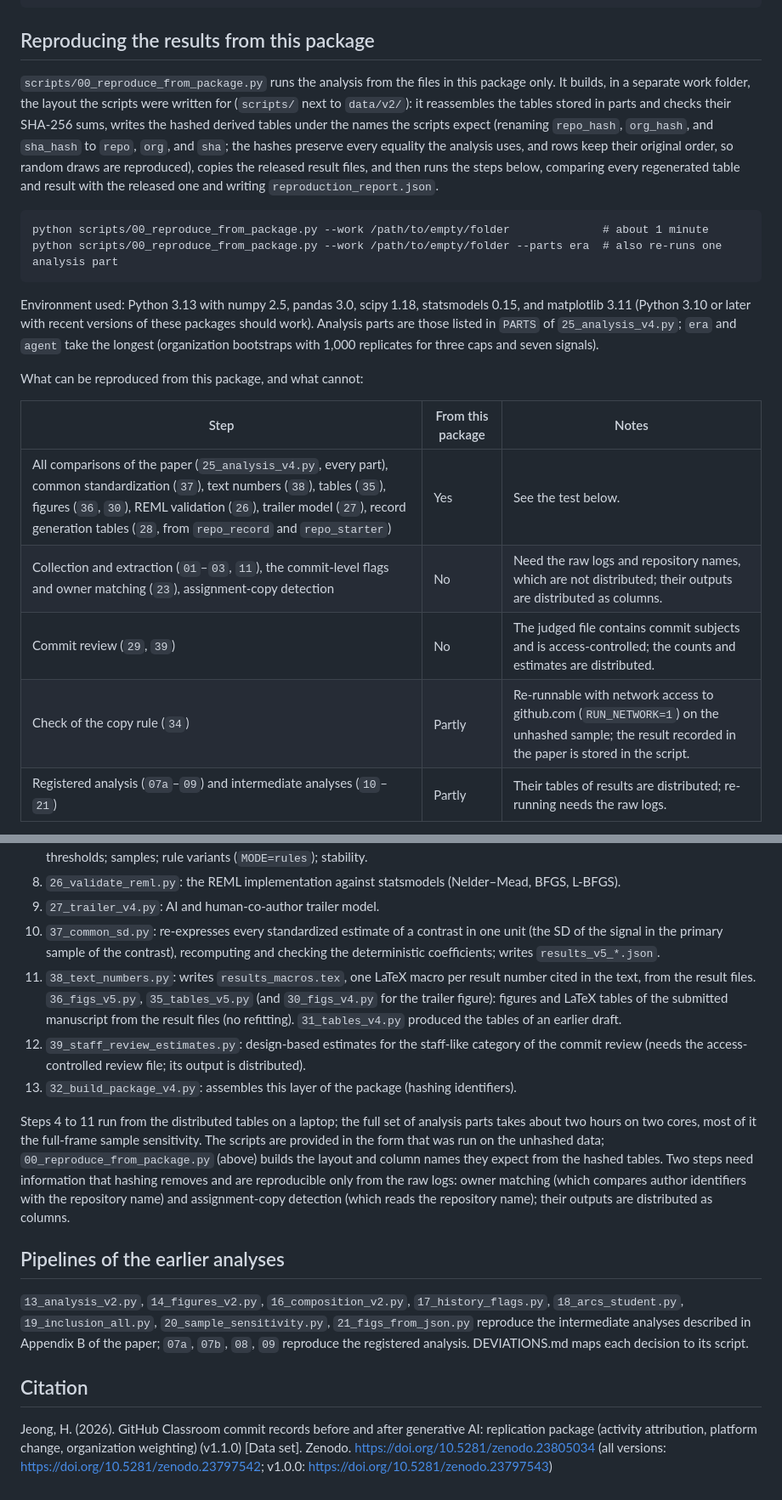
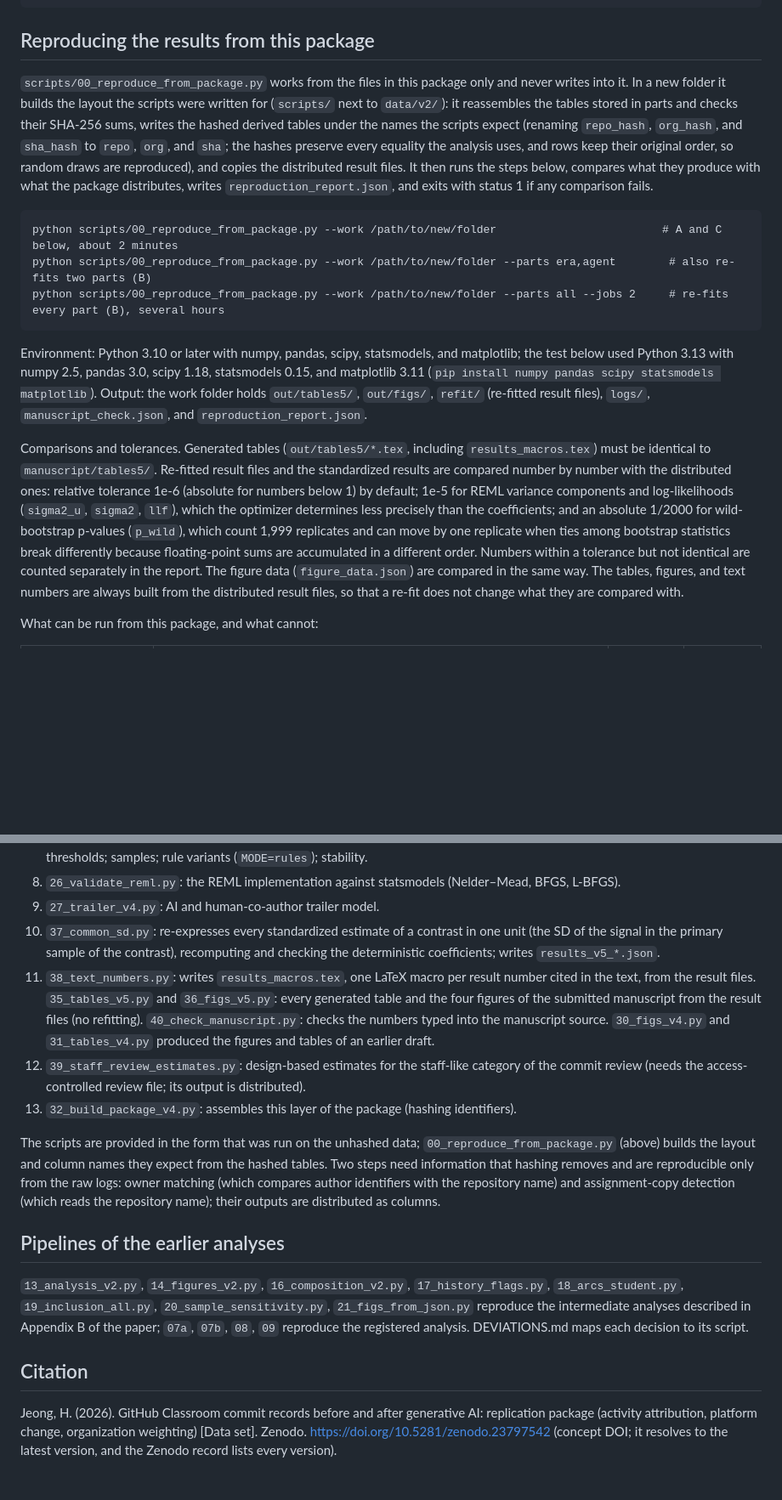
Before and after one commit to beatsbywoni/classroom-commit-records, a Markdown page: README.md, 2 parts joined by grey strips. Shown at 85% size. Rendered like a GitHub page; blank space fills up the shorter version.

Commit message:
v1.2.0: README tests and scope; change log

````diff
--- a/README.md
+++ b/README.md
@@ -30,22 +30,17 @@ cd v4 && cat commit_features_v4_hashed.csv.gz.part* > commit_features_v4_hashed.
 
 ## Reproducing the results from this package
 
-`scripts/00_reproduce_from_package.py` runs the analysis from the files in this package only. It builds, in a separate work folder, the layout the scripts were written for (`scripts/` next to `data/v2/`): it reassembles the tables stored in parts and checks their SHA-256 sums, writes the hashed derived tables under the names the scripts expect (renaming `repo_hash`, `org_hash`, and `sha_hash` to `repo`, `org`, and `sha`; the hashes preserve every equality the analysis uses, and rows keep their original order, so random draws are reproduced), copies the released result files, and then runs the steps below, comparing every regenerated table and result with the released one and writing `reproduction_report.json`.
+`scripts/00_reproduce_from_package.py` works from the files in this package only and never writes into it. In a new folder it builds the layout the scripts were written for (`scripts/` next to `data/v2/`): it reassembles the tables stored in parts and checks their SHA-256 sums, writes the hashed derived tables under the names the scripts expect (renaming `repo_hash`, `org_hash`, and `sha_hash` to `repo`, `org`, and `sha`; the hashes preserve every equality the analysis uses, and rows keep their original order, so random draws are reproduced), and copies the distributed result files. It then runs the steps below, compares what they produce with what the package distributes, writes `reproduction_report.json`, and exits with status 1 if any comparison fails.
 
 ```
-python scripts/00_reproduce_from_package.py --work /path/to/empty/folder              # about 1 minute
-python scripts/00_reproduce_from_package.py --work /path/to/empty/folder --parts era  # also re-runs one analysis part
+python scripts/00_reproduce_from_package.py --work /path/to/new/folder                         # A and C below, about 2 minutes
+python scripts/00_reproduce_from_package.py --work /path/to/new/folder --parts era,agent        # also re-fits two parts (B)
+python scripts/00_reproduce_from_package.py --work /path/to/new/folder --parts all --jobs 2     # re-fits every part (B), several hours
 ```
 
-Environment used: Python 3.13 with numpy 2.5, pandas 3.0, scipy 1.18, statsmodels 0.15, and matplotlib 3.11 (Python 3.10 or later with recent versions of these packages should work). Analysis parts are those listed in `PARTS` of `25_analysis_v4.py`; `era` and `agent` take the longest (organization bootstraps with 1,000 replicates for three caps and seven signals).
+Environment: Python 3.10 or later with numpy, pandas, scipy, statsmodels, and matplotlib; the test below used Python 3.13 with numpy 2.5, pandas 3.0, scipy 1.18, statsmodels 0.15, and matplotlib 3.11 (`pip install numpy pandas scipy statsmodels matplotlib`). Output: the work folder holds `out/tables5/`, `out/figs/`, `refit/` (re-fitted result files), `logs/`, `manuscript_check.json`, and `reproduction_report.json`.
 
-What can be reproduced from this package, and what cannot:
+Comparisons and tolerances. Generated tables (`out/tables5/*.tex`, including `results_macros.tex`) must be identical to `manuscript/tables5/`. Re-fitted result files and the standardized results are compared number by number with the distributed ones: relative tolerance 1e-6 (absolute for numbers below 1) by default; 1e-5 for REML variance components and log-likelihoods (`sigma2_u`, `sigma2`, `llf`), which the optimizer determines less precisely than the coefficients; and an absolute 1/2000 for wild-bootstrap p-values (`p_wild`), which count 1,999 replicates and can move by one replicate when ties among bootstrap statistics break differently because floating-point sums are accumulated in a different order. Numbers within a tolerance but not identical are counted separately in the report. The figure data (`figure_data.json`) are compared in the same way. The tables, figures, and text numbers are always built from the distributed result files, so that a re-fit does not change what they are compared with.
 
-| Step | From this package | Notes |
-|---|---|---|
-| All comparisons of the paper (`25_analysis_v4.py`, every part), common standardization (`37`), text numbers (`38`), tables (`35`), figures (`36`, `30`), REML validation (`26`), trailer model (`27`), record generation tables (`28`, from `repo_record` and `repo_starter`) | Yes | See the test below. |
-| Collection and extraction (`01`–`03`, `11`), the commit-level flags and owner matching (`23`), assignment-copy detection | No | Need the raw logs and repository names, which are not distributed; their outputs are distributed as columns. |
-| Commit review (`29`, `39`) | No | The judged file contains commit subjects and is access-controlled; the counts and estimates are distributed. |
-| Check of the copy rule (`34`) | Partly | Re-runnable with network access to github.com (`RUN_NETWORK=1`) on the unhashed sample; the result recorded in the paper is stored in the script. |
-| Registered analysis (`07a`–`09`) and intermediate analyses (`10`–`21`) | Partly | Their tables of results are distributed; re-running needs the raw logs. |
+What can be run from this package, and what cannot:
 
@@ -67,11 +73,11 @@ Repository names, organization names and commit SHAs are replaced by salted SHA-
 8. `26_validate_reml.py`: the REML implementation against statsmodels (Nelder–Mead, BFGS, L-BFGS).
 9. `27_trailer_v4.py`: AI and human-co-author trailer model.
 10. `37_common_sd.py`: re-expresses every standardized estimate of a contrast in one unit (the SD of the signal in the primary sample of the contrast), recomputing and checking the deterministic coefficients; writes `results_v5_*.json`.
-11. `38_text_numbers.py`: writes `results_macros.tex`, one LaTeX macro per result number cited in the text, from the result files. `36_figs_v5.py`, `35_tables_v5.py` (and `30_figs_v4.py` for the trailer figure): figures and LaTeX tables of the submitted manuscript from the result files (no refitting). `31_tables_v4.py` produced the tables of an earlier draft.
+11. `38_text_numbers.py`: writes `results_macros.tex`, one LaTeX macro per result number cited in the text, from the result files. `35_tables_v5.py` and `36_figs_v5.py`: every generated table and the four figures of the submitted manuscript from the result files (no refitting). `40_check_manuscript.py`: checks the numbers typed into the manuscript source. `30_figs_v4.py` and `31_tables_v4.py` produced the figures and tables of an earlier draft.
 12. `39_staff_review_estimates.py`: design-based estimates for the staff-like category of the commit review (needs the access-controlled review file; its output is distributed).
 13. `32_build_package_v4.py`: assembles this layer of the package (hashing identifiers).
 
-Steps 4 to 11 run from the distributed tables on a laptop; the full set of analysis parts takes about two hours on two cores, most of it the full-frame sample sensitivity. The scripts are provided in the form that was run on the unhashed data; `00_reproduce_from_package.py` (above) builds the layout and column names they expect from the hashed tables. Two steps need information that hashing removes and are reproducible only from the raw logs: owner matching (which compares author identifiers with the repository name) and assignment-copy detection (which reads the repository name); their outputs are distributed as columns.
+The scripts are provided in the form that was run on the unhashed data; `00_reproduce_from_package.py` (above) builds the layout and column names they expect from the hashed tables. Two steps need information that hashing removes and are reproducible only from the raw logs: owner matching (which compares author identifiers with the repository name) and assignment-copy detection (which reads the repository name); their outputs are distributed as columns.
 
 ## Pipelines of the earlier analyses
 
@@ -79,4 +85,4 @@ Steps 4 to 11 run from the distributed tables on a laptop; the full set of analy
 
 ## Citation
 
-Jeong, H. (2026). GitHub Classroom commit records before and after generative AI: replication package (activity attribution, platform change, organization weighting) (v1.1.0) [Data set]. Zenodo. https://doi.org/10.5281/zenodo.23805034 (all versions: https://doi.org/10.5281/zenodo.23797542; v1.0.0: https://doi.org/10.5281/zenodo.23797543)
+Jeong, H. (2026). GitHub Classroom commit records before and after generative AI: replication package (activity attribution, platform change, organization weighting) [Data set]. Zenodo. https://doi.org/10.5281/zenodo.23797542 (concept DOI; it resolves to the latest version, and the Zenodo record lists every version).
````
Also changed, not shown: other parts of README.md (+16 -5 lines), CHANGES.md (+1 -1 lines).
